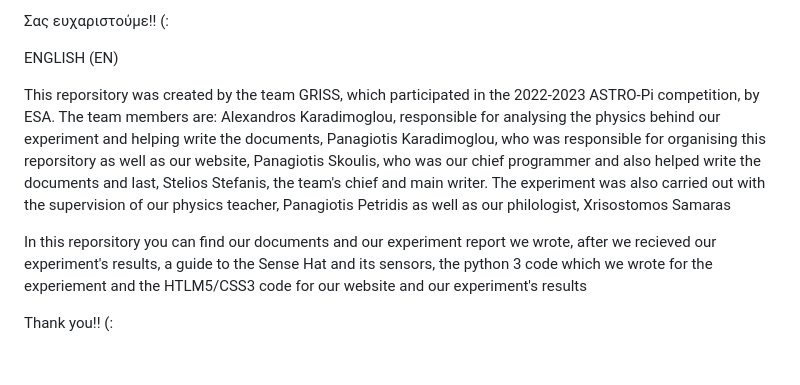
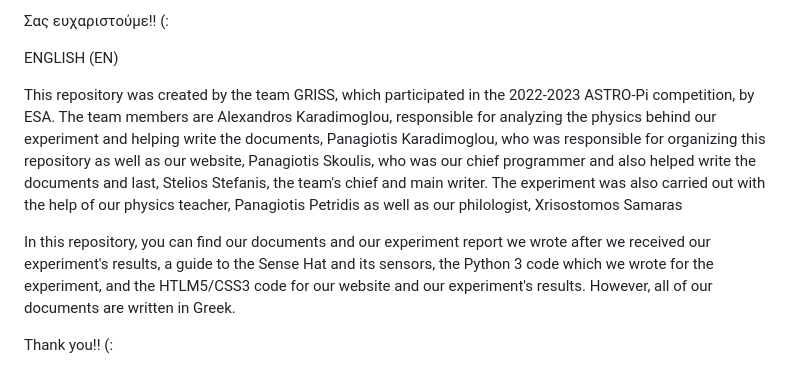
Before and after one commit to issgr/issgr.github.io, a Markdown page: README.md, the part around the change. Rendered like a GitHub page.

```diff
--- a/README.md
+++ b/README.md
@@ -16,12 +16,12 @@
 
 ENGLISH (EN)
 
-This reporsitory was created by the team GRISS, which participated in the 2022-2023 ASTRO-Pi competition, by ESA. The team members are: Alexandros Karadimoglou, responsible for
-analysing the physics behind our experiment and helping write the documents, Panagiotis Karadimoglou, who was responsible for organising this reporsitory as well as our
+This repository was created by the team GRISS, which participated in the 2022-2023 ASTRO-Pi competition, by ESA. The team members are Alexandros Karadimoglou, responsible for
+analyzing the physics behind our experiment and helping write the documents, Panagiotis Karadimoglou, who was responsible for organizing this repository as well as our
 website, Panagiotis Skoulis, who was our chief programmer and also helped write the documents and last, Stelios Stefanis, the team's chief and main writer. The experiment was also
-carried out with the supervision of our physics teacher, Panagiotis Petridis as well as our philologist, Xrisostomos Samaras
+carried out with the help of our physics teacher, Panagiotis Petridis as well as our philologist, Xrisostomos Samaras
 
-In this reporsitory you can find our documents and our experiment report we wrote, after we recieved our experiment's results, a guide to the Sense Hat and its sensors,
-the python 3 code which we wrote for the experiement and the HTLM5/CSS3 code for our website and our experiment's results
+In this repository, you can find our documents and our experiment report we wrote after we received our experiment's results, a guide to the Sense Hat and its sensors,
+the Python 3 code which we wrote for the experiment, and the HTLM5/CSS3 code for our website and our experiment's results. However, all of our documents are written in Greek.
 
 Thank you!! (:
```
